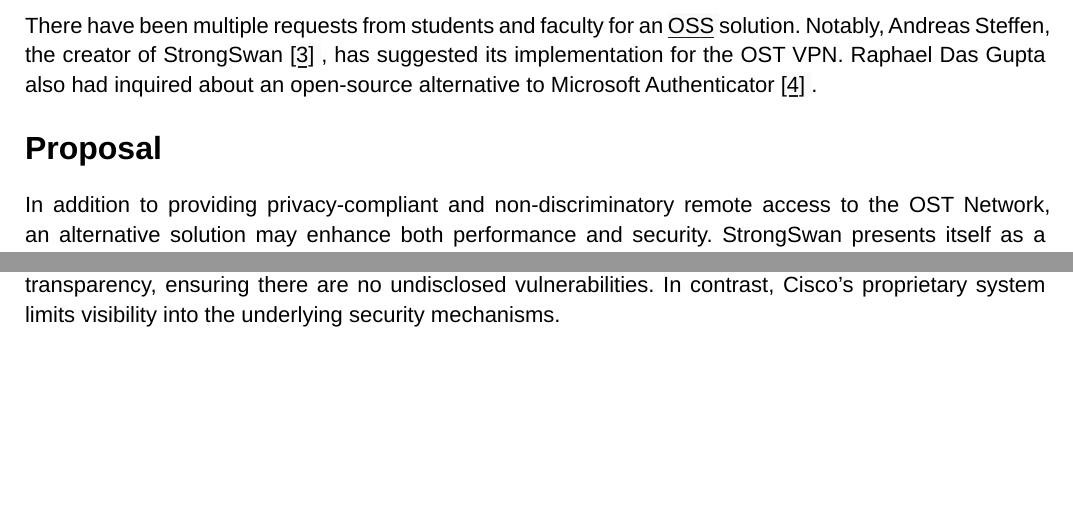
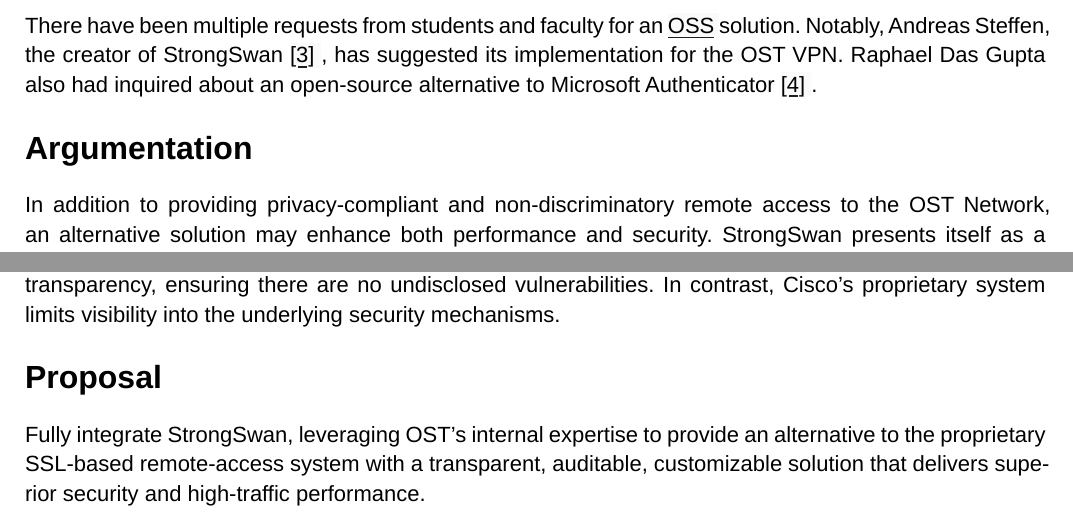
Before and after one commit to omega-800/ost-vpn-proposal, a Typst document (vpn.typ): two parts of page 3 of 7, joined at a grey line, cut so that both start at the same text, the shorter picture padded with empty space. The pictures show the PDF file vpn.pdf that the author committed with the source.

Commit message:
vpn proposal

```diff
--- a/vpn.typ
+++ b/vpn.typ
@@ -32,7 +32,7 @@
 its implementation for the OST VPN. Raphael Das Gupta also had inquired about an
 open-source alternative to Microsoft Authenticator @mauthalt.
 
-= Proposal
+= Argumentation
 
 In addition to providing privacy-compliant and non-discriminatory remote access
 to the OST Network, an alternative solution may enhance both performance and
@@ -53,6 +53,10 @@
 there are no undisclosed vulnerabilities. In contrast, Cisco's proprietary
 system limits visibility into the underlying security mechanisms.
 
+= Proposal
+
+Fully integrate StrongSwan, leveraging OST’s internal expertise to provide an alternative to the proprietary SSL-based remote-access system with a transparent, auditable, customizable solution that delivers superior security and high-traffic performance.
+
 #pagebreak()
 
 = Glossary
```
Also changed, not shown: main.pdf, vpn.pdf.
